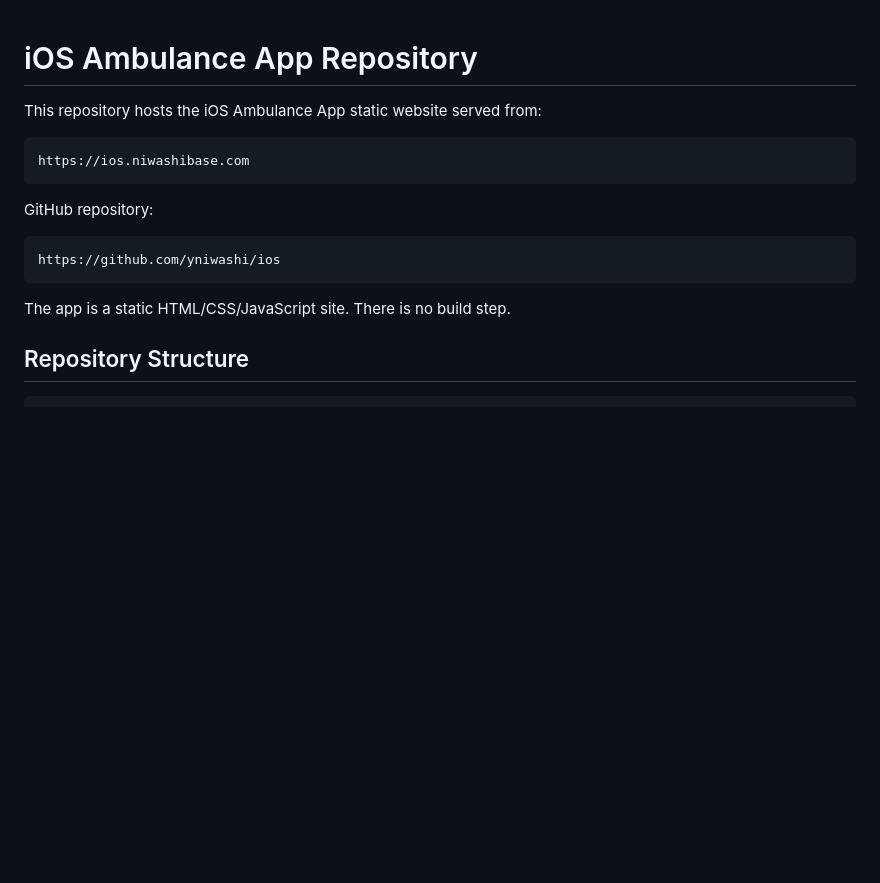
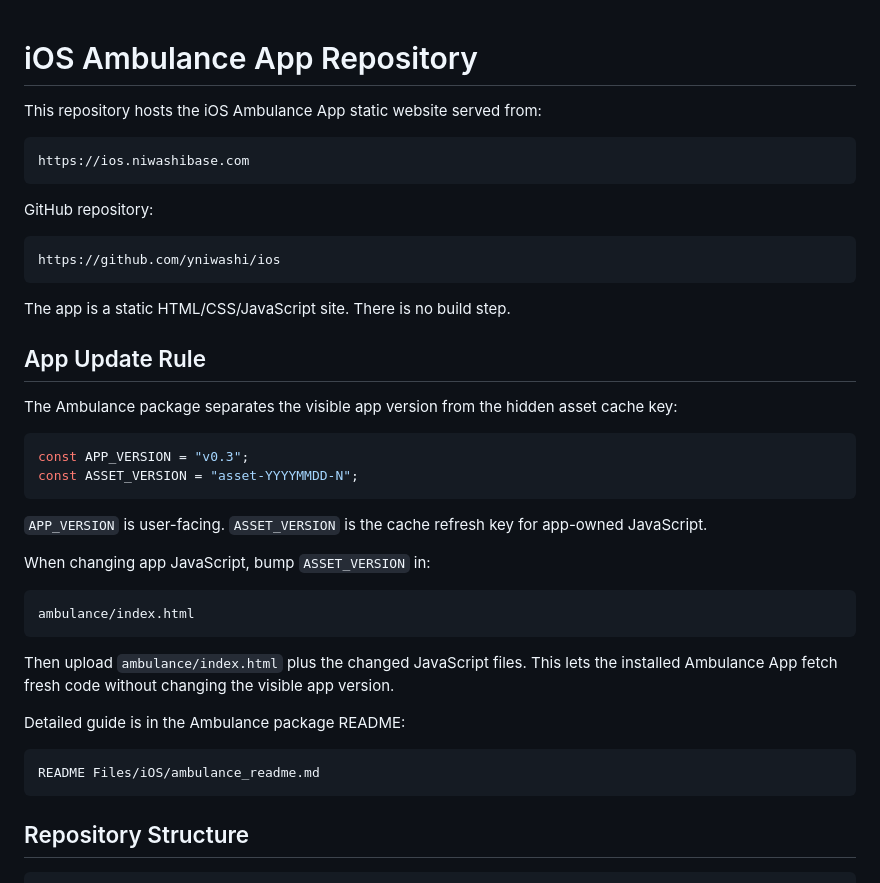
Before and after one commit to yniwashi/ios, a Markdown page: README.md, the part around the change. GitHub-like rendering; blank space fills up the shorter version.

Commit message:
Document app update rules and versioning in README
Added app update rule and clarified versioning for the Ambulance package.

````diff
--- a/README.md
+++ b/README.md
@@ -2,6 +2,8 @@
 
 <!--
 CHANGELOG (2026-05-17):
+- Point ASSET_VERSION details to the Ambulance package README instead of a standalone guide.
+- Add iOS app ASSET_VERSION deployment guidance.
 - Create iOS repo README draft for `yniwashi/ios`.
 - Document package structure, deployment paths, helper dependencies, and local testing workflow.
 -->
@@ -19,6 +21,31 @@ https://github.com/yniwashi/ios
 ```
 
 The app is a static HTML/CSS/JavaScript site. There is no build step.
+
+## App Update Rule
+
+The Ambulance package separates the visible app version from the hidden asset cache key:
+
+```js
+const APP_VERSION = "v0.3";
+const ASSET_VERSION = "asset-YYYYMMDD-N";
+```
+
+`APP_VERSION` is user-facing. `ASSET_VERSION` is the cache refresh key for app-owned JavaScript.
+
+When changing app JavaScript, bump `ASSET_VERSION` in:
+
+```text
+ambulance/index.html
+```
+
+Then upload `ambulance/index.html` plus the changed JavaScript files. This lets the installed Ambulance App fetch fresh code without changing the visible app version.
+
+Detailed guide is in the Ambulance package README:
+
+```text
+README Files/iOS/ambulance_readme.md
+```
 
 ## Repository Structure
 
````
